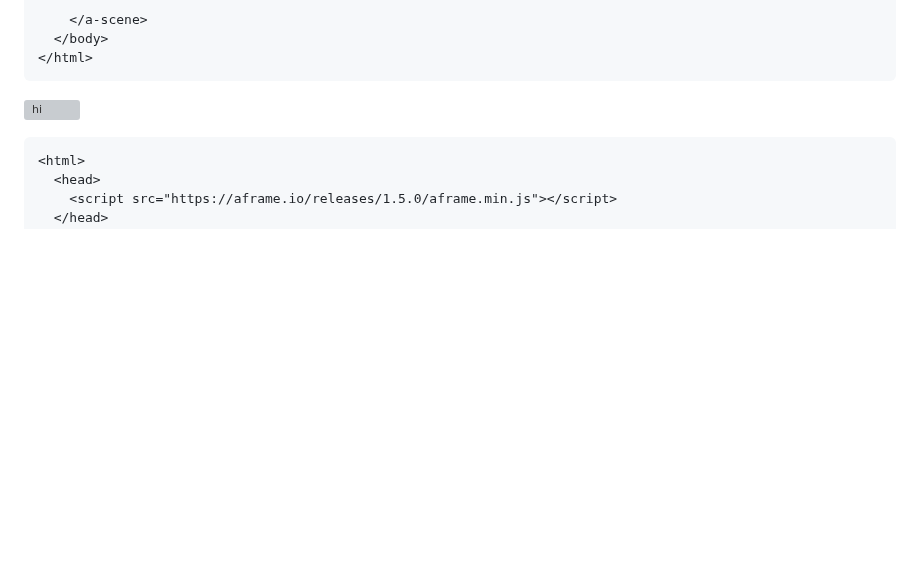
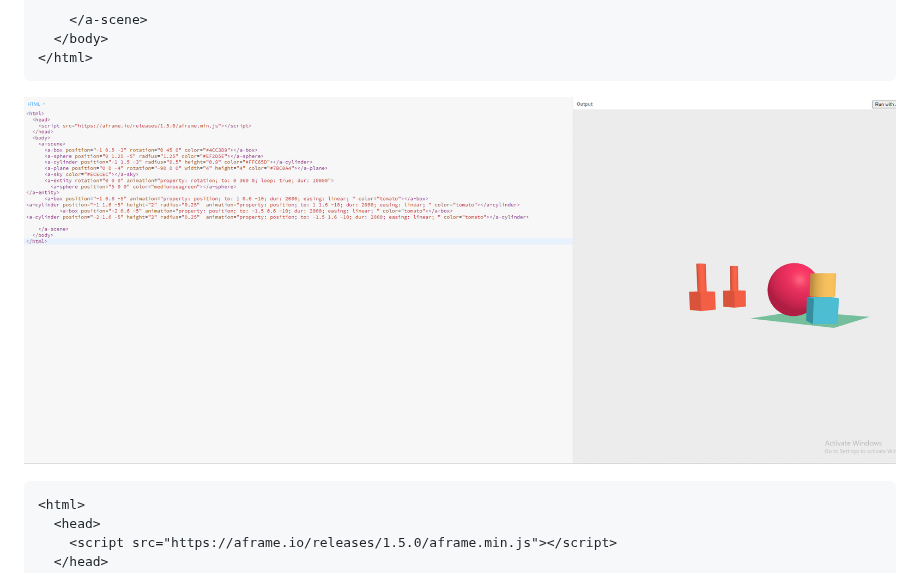
Before and after one commit to johnnyy5929/sep10-freedom-project, a Markdown page: blog/entry05.md, the part around the change. Drawn GitHub-style; blank space fills up the shorter version; grey boxes are pictures that could not be loaded.

`````diff
--- a/blog/entry05.md
+++ b/blog/entry05.md
@@ -84,7 +84,7 @@ real-world-meshing:
 </html>
 ````
 
-![hi](hi.png)
+![hi](../tool/hi.png)
 ````
 <html>
   <head>
`````
